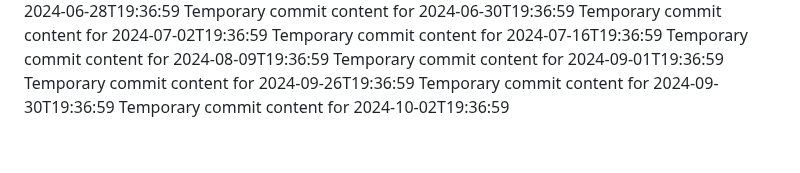
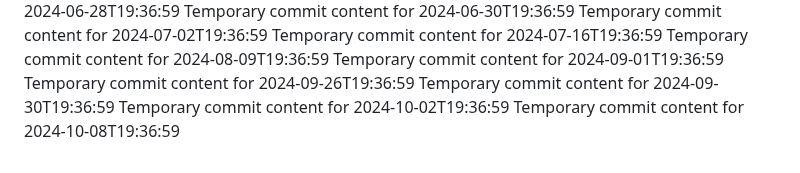
Before and after one commit to Ilovecheesecake/super-rotary-phone, a Markdown page: report.md, the part around the change. Rendered like a GitHub page.

```diff
--- a/report.md
+++ b/report.md
@@ -167,3 +167,4 @@ Temporary commit content for 2024-09-01T19:36:59
 Temporary commit content for 2024-09-26T19:36:59
 Temporary commit content for 2024-09-30T19:36:59
 Temporary commit content for 2024-10-02T19:36:59
+Temporary commit content for 2024-10-08T19:36:59
```
